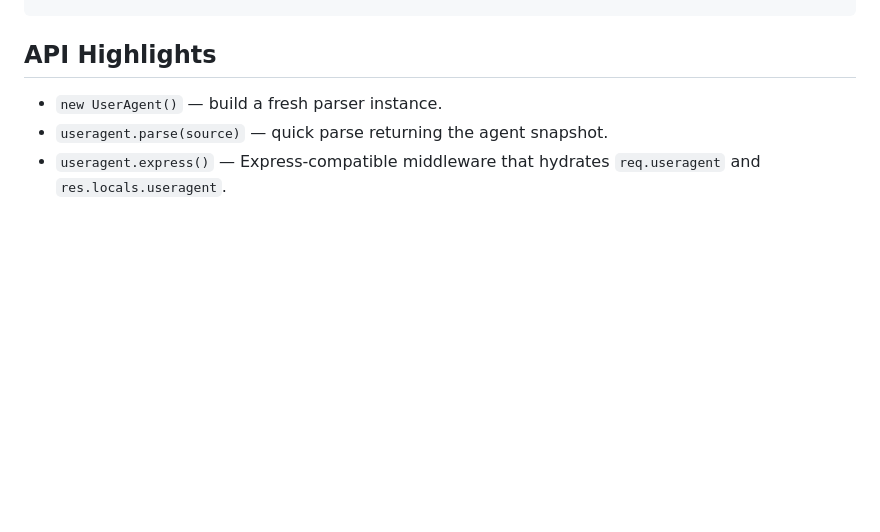
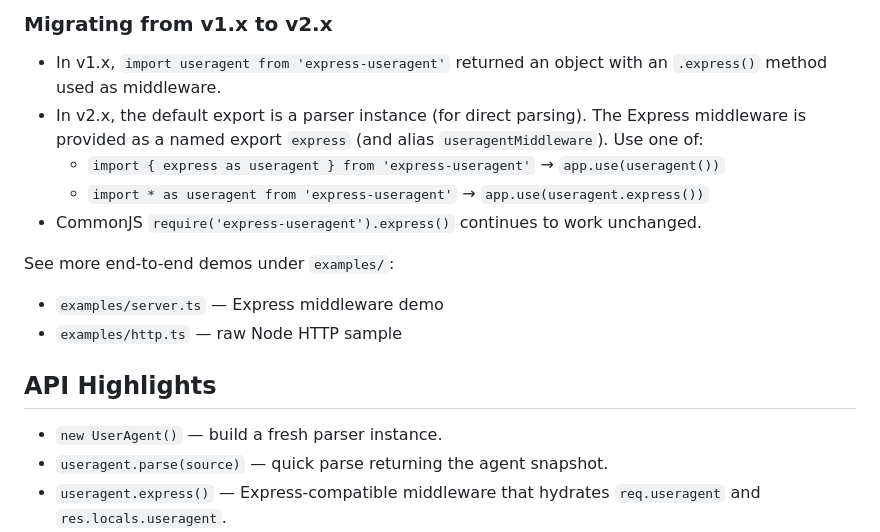
Before and after one commit to biggora/express-useragent, a Markdown page: README.md, the part around the change printed below. Drawn GitHub-style; blank space fills up the shorter version.

```diff
--- a/README.md
+++ b/README.md
@@ -52,3 +114,14 @@ app.listen(3000);
+### Migrating from v1.x to v2.x
+
+- In v1.x, `import useragent from 'express-useragent'` returned an object with an `.express()` method used as middleware.
+- In v2.x, the default export is a parser instance (for direct parsing). The Express middleware is provided as a named export `express` (and alias `useragentMiddleware`). Use one of:
+  - `import { express as useragent } from 'express-useragent'` → `app.use(useragent())`
+  - `import * as useragent from 'express-useragent'` → `app.use(useragent.express())`
+- CommonJS `require('express-useragent').express()` continues to work unchanged.
+
+See more end-to-end demos under `examples/`:
+- `examples/server.ts` — Express middleware demo
+- `examples/http.ts` — raw Node HTTP sample
 
 ## API Highlights
 
```
Also changed, not shown: other parts of README.md (+63 -1 lines).
